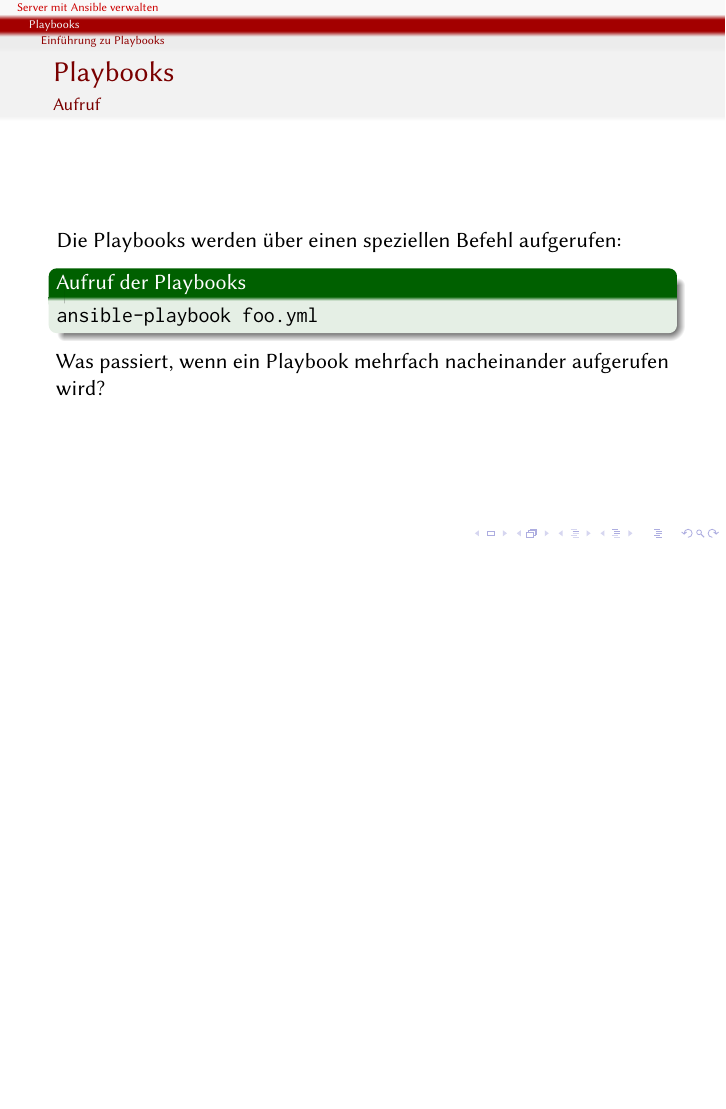
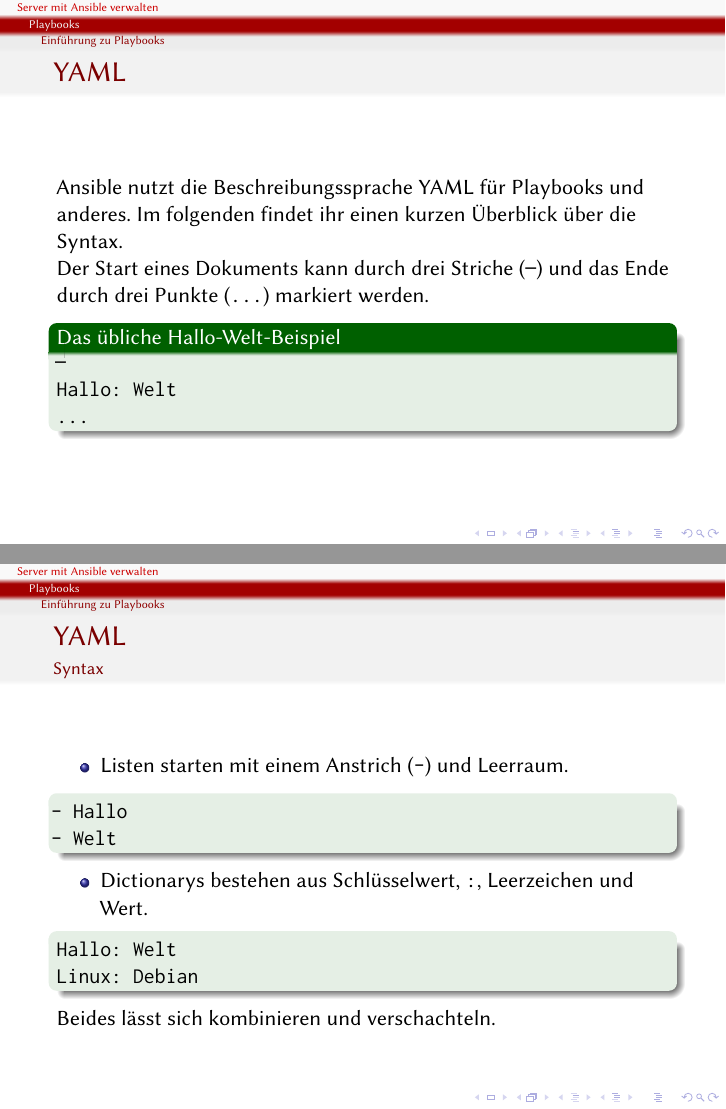
Before and after one commit to andreasscherbaum/ansible-workshop-clt-2018, LaTeX slides (slides/ansible-workshop.ltx): page 32 of 32 before the commit and pages 34 and 36 of 40 after it, the two joined at a grey line, the shorter picture padded with empty space. Compiled offline with pdfLaTeX.

Commit message:
YAML basics

```diff
--- a/slides/ansible-workshop.ltx
+++ b/slides/ansible-workshop.ltx
@@ -8,6 +8,7 @@
 \usepackage[type1,ttscale=.875]{libertine}
 \usepackage{inconsolata}
 \usepackage{fixltx2e}
+\usepackage{listings}
 
 \usetheme{JuanLesPins}
 \usecolortheme{beaver}
@@ -267,3 +268,38 @@
 
   Was passiert, wenn ein Playbook mehrfach nacheinander aufgerufen wird?
 \end{frame}
+
+\begin{frame}[fragile]
+  \frametitle{YAML}
+  Ansible nutzt die Beschreibungssprache YAML für Playbooks und anderes. Im
+  folgenden findet ihr einen kurzen Überblick über die Syntax.
+  \pause{}
+
+  Der Start eines Dokuments kann durch drei Striche (\texttt{---}) und das Ende
+  durch drei Punkte (\texttt{...}) markiert werden.
+  \begin{exampleblock}{Das übliche Hallo-Welt-Beispiel}
+    \texttt{---}\\
+    \texttt{Hallo: Welt}\\
+    \texttt{...}
+  \end{exampleblock}
+\end{frame}
+
+\begin{frame}[fragile]
+  \frametitle{YAML}
+  \framesubtitle{Syntax}
+  \begin{itemize}
+  \item<1-> Listen starten mit einem Anstrich (\texttt{-}) und Leerraum.
+    \begin{exampleblock}{}
+      \texttt{- Hallo}\\
+      \texttt{- Welt}
+    \end{exampleblock}
+  \item<2-> Dictionarys bestehen aus Schlüsselwert, \texttt{:}, Leerzeichen und
+    Wert.
+    \begin{exampleblock}{}
+      \texttt{Hallo: Welt}\\
+      \texttt{Linux: Debian}
+    \end{exampleblock}
+  \end{itemize}
+  \pause{}
+  Beides lässt sich kombinieren und verschachteln.
+\end{frame}
```
Also changed, not shown: slides/ansible-workshop.ltx (35 more changed lines).
